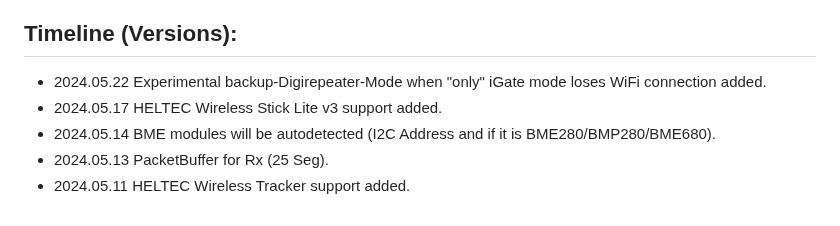
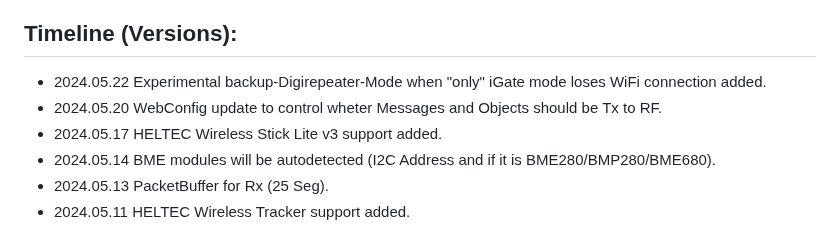
Before and after one commit to richonguzman/LoRa_APRS_iGate, a Markdown page: README.md, the part around the change. Rendered like a GitHub page.

Commit message:
readme update again

```diff
--- a/README.md
+++ b/README.md
@@ -51,6 +51,7 @@ ____________________________________________________
 ## Timeline (Versions):
 
 - 2024.05.22 Experimental backup-Digirepeater-Mode when "only" iGate mode loses WiFi connection added.
+- 2024.05.20 WebConfig update to control wheter Messages and Objects should be Tx to RF.
 - 2024.05.17 HELTEC Wireless Stick Lite v3 support added.
 - 2024.05.14 BME modules will be autodetected (I2C Address and if it is BME280/BMP280/BME680).
 - 2024.05.13 PacketBuffer for Rx (25 Seg).
```
